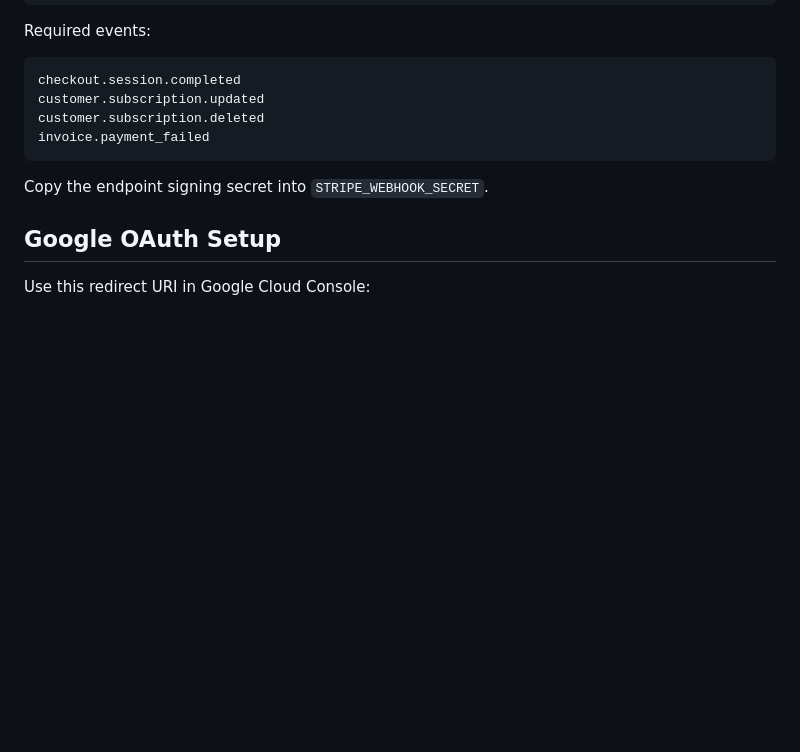
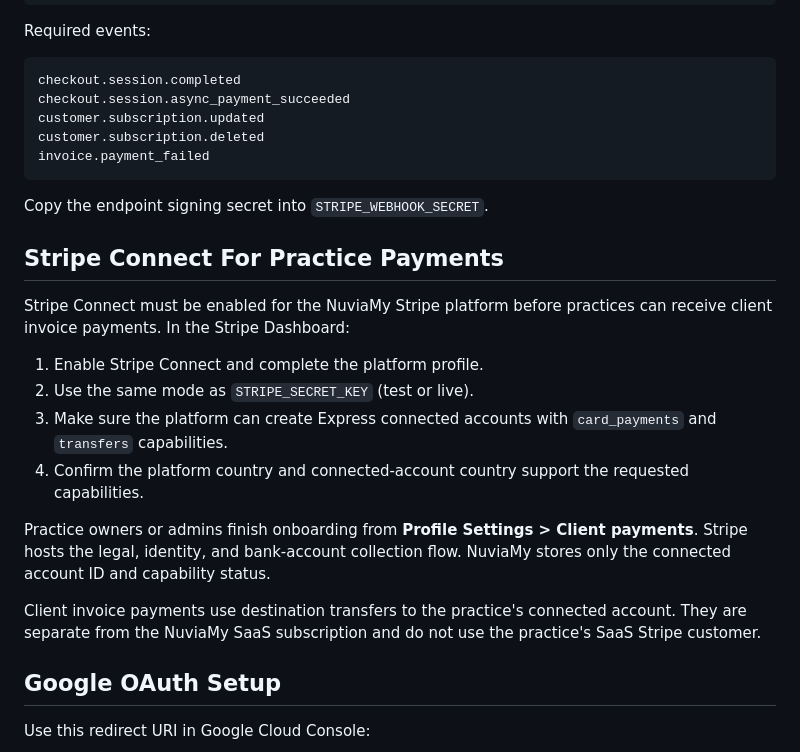
Before and after one commit to richard9106/django-analytics-dashboard, a Markdown page: DEPLOYMENT.md, the part around the change. GitHub-like rendering; blank space fills up the shorter version.

````diff
--- a/DEPLOYMENT.md
+++ b/DEPLOYMENT.md
@@ -147,12 +147,26 @@ Required events:
 
 ```text
 checkout.session.completed
+checkout.session.async_payment_succeeded
 customer.subscription.updated
 customer.subscription.deleted
 invoice.payment_failed
 ```
 
 Copy the endpoint signing secret into `STRIPE_WEBHOOK_SECRET`.
+
+## Stripe Connect For Practice Payments
+
+Stripe Connect must be enabled for the NuviaMy Stripe platform before practices can receive client invoice payments. In the Stripe Dashboard:
+
+1. Enable Stripe Connect and complete the platform profile.
+2. Use the same mode as `STRIPE_SECRET_KEY` (test or live).
+3. Make sure the platform can create Express connected accounts with `card_payments` and `transfers` capabilities.
+4. Confirm the platform country and connected-account country support the requested capabilities.
+
+Practice owners or admins finish onboarding from **Profile Settings > Client payments**. Stripe hosts the legal, identity, and bank-account collection flow. NuviaMy stores only the connected account ID and capability status.
+
+Client invoice payments use destination transfers to the practice's connected account. They are separate from the NuviaMy SaaS subscription and do not use the practice's SaaS Stripe customer.
 
 ## Google OAuth Setup
 
````
Also changed, not shown: README.md (+26 -15 lines).
